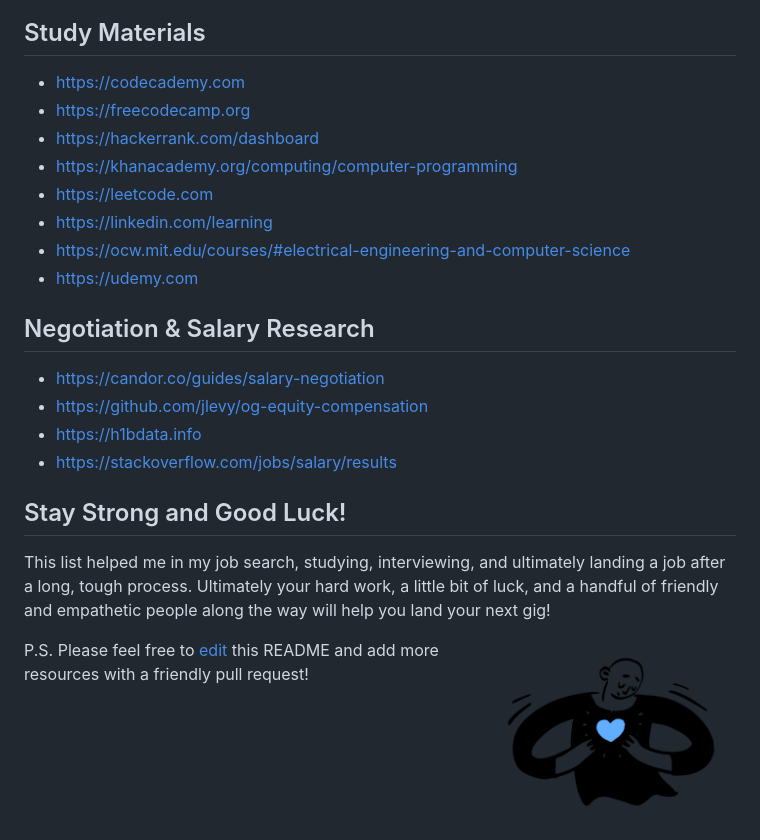
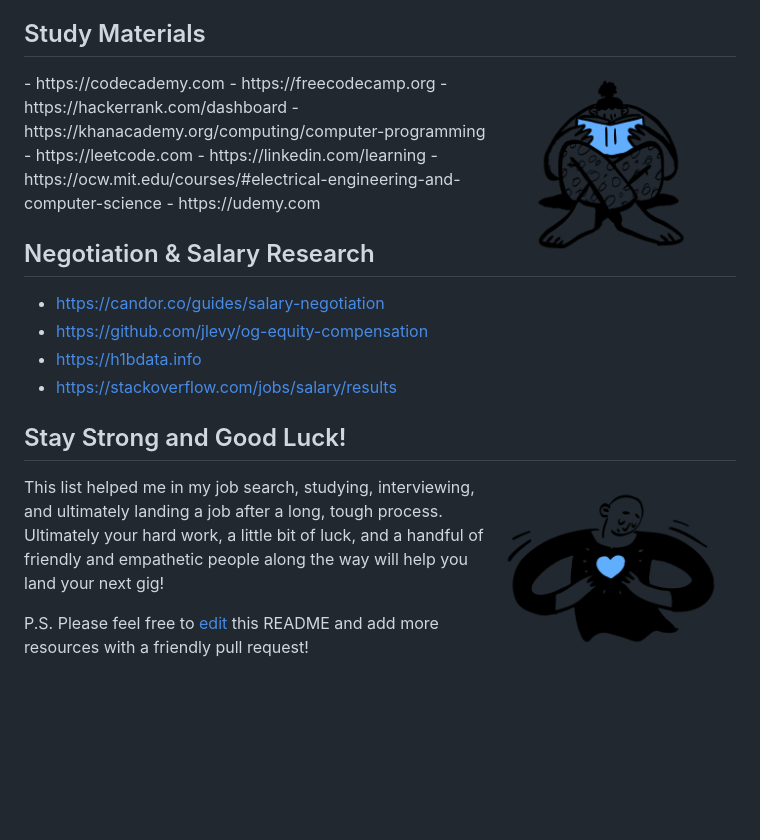
Before and after one commit to hdehal/job-search-resources, a Markdown page: README.md, the part around the change. Rendered like a GitHub page; pictures changed too: images/ReadingDoodle.png (added); blank space fills up the shorter version.

Commit message:
Update readme and add image

```diff
--- a/README.md
+++ b/README.md
@@ -100,6 +100,7 @@ Use your LinkedIn connections and [filter by keyword ](https://www.linkedin.com/
 - https://github.com/remoteintech/remote-jobs
 
 ## Study Materials
+<img align="right" width="250" src="https://raw.githubusercontent.com/hdehal/job-search-resources/master/images/ReadingDoodle.png">
 - https://codecademy.com
 - https://freecodecamp.org
 - https://hackerrank.com/dashboard
@@ -116,8 +117,6 @@ Use your LinkedIn connections and [filter by keyword ](https://www.linkedin.com/
 - https://stackoverflow.com/jobs/salary/results
 
 ## Stay Strong and Good Luck!
-This list helped me in my job search, studying, interviewing, and ultimately landing a job after a long, tough process. Ultimately your hard work, a little bit of luck, and a handful of friendly and empathetic people along the way will help you land your next gig!
-
-<img align="right" width="250" src="https://raw.githubusercontent.com/hdehal/job-search-resources/master/images/LovingDoodle.png">
+<img align="right" width="250" src="https://raw.githubusercontent.com/hdehal/job-search-resources/master/images/LovingDoodle.png">This list helped me in my job search, studying, interviewing, and ultimately landing a job after a long, tough process. Ultimately your hard work, a little bit of luck, and a handful of friendly and empathetic people along the way will help you land your next gig!
 
 P.S. Please feel free to [edit](https://github.com/hdehal/job-search-resources/edit/master/README.md "edit") this README and add more resources with a friendly pull request!
```
